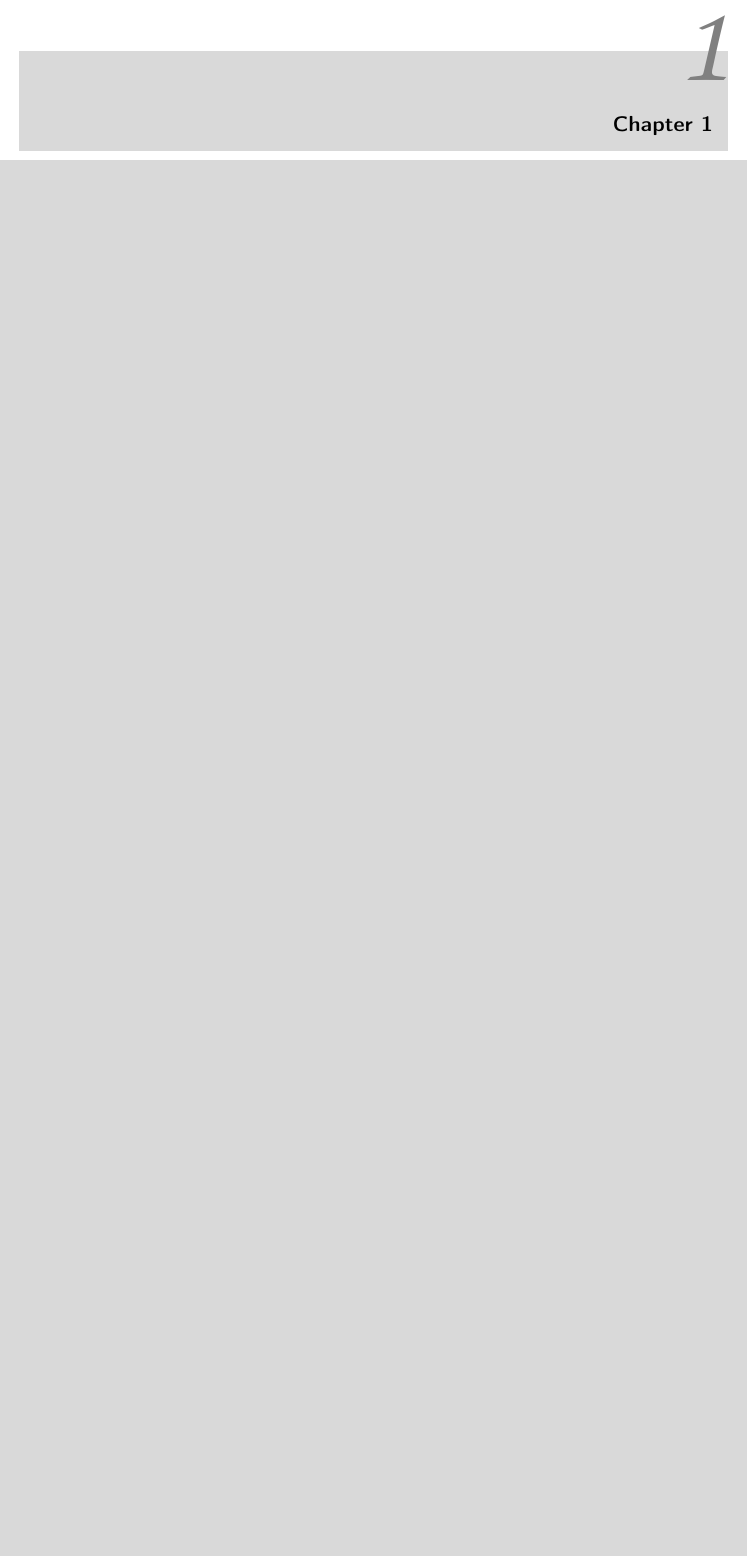
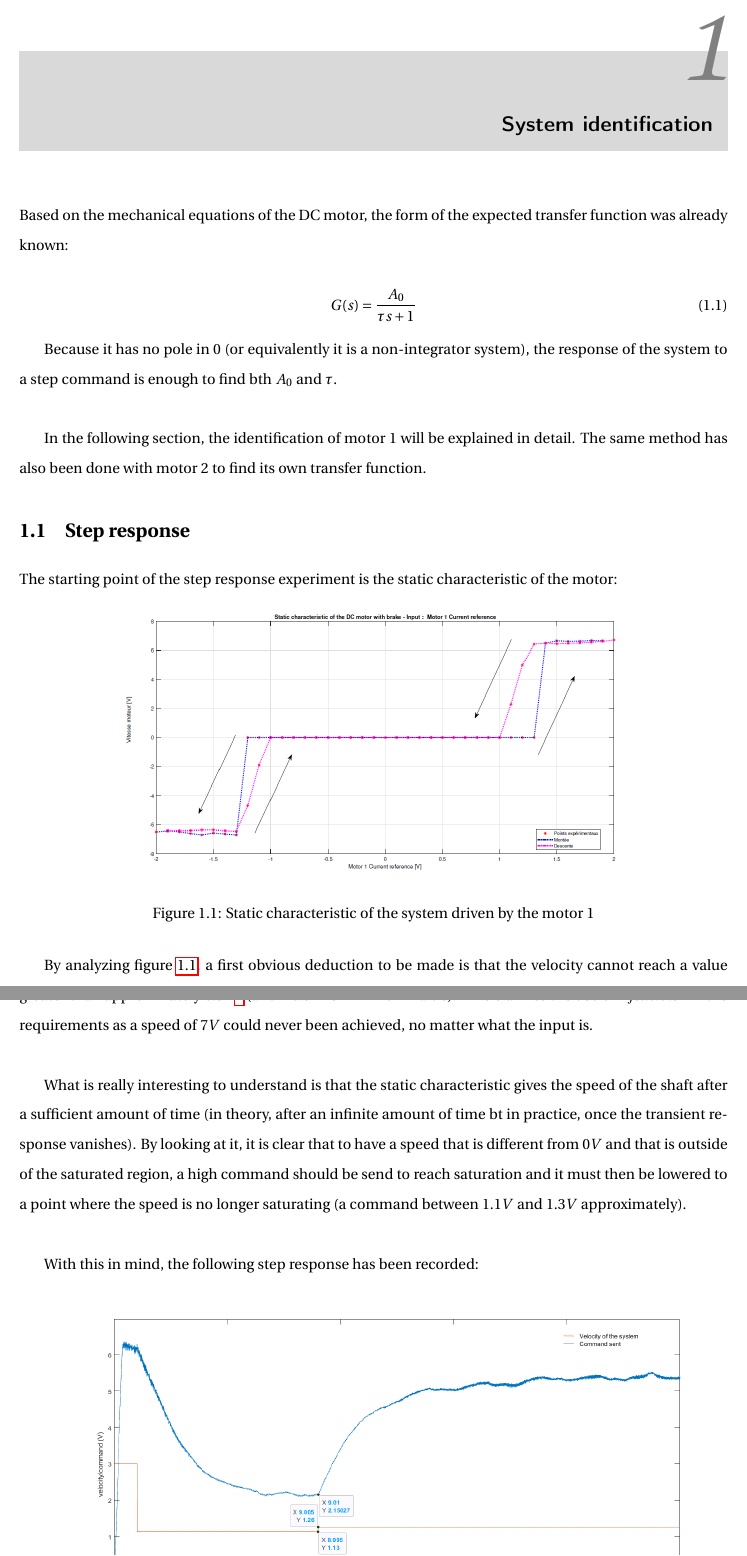
Before and after one commit to E-was-here/CSD_report, a LaTeX document (main.tex, which reads content/chapters/chapter1.tex): part of page 4 of 5 before the commit and two parts of pages 4 and 5 of 7 after it, the two joined at a grey line, cut so that both start at the same text, the shorter picture padded with empty space. Compiled offline with pdfLaTeX.

Commit message:
Identification pt1
estimation of the transfer function, discussion about the operating point and so on

```diff
--- a/content/chapters/chapter1.tex
+++ b/content/chapters/chapter1.tex
@@ -1,3 +1,40 @@
 \setcounter{secnumdepth}{2}
 
-\chapter{Chapter 1}
+\chapter{System identification}
+
+Based on the mechanical equations of the DC motor, the form of the expected transfer function was already known:
+
+\begin{equation}
+    G(s) = \frac{A_0}{\tau s + 1}
+    \label{1_st_order_TF}
+\end{equation}
+
+Because it has no pole in $0$ (or equivalently it is a non-integrator system), the response of the system to a step
+command is enough to find bth $A_0$ and $\tau$.\\
+
+In the following section, the identification of motor 1 will be explained in detail. The same method has also been
+done with motor 2 to find its own transfer function.
+
+\section{Step response}
+
+The starting point of the step response experiment is the static characteristic of the motor:
+
+\begin{figure}[H]
+    \centering
+    \includegraphics[height=\textheight/4]{Pictures/static_characteristic_motor_1.png}
+    \caption{Static characteristic of the system driven by the motor 1}
+    \label{static_characteristic_motor_1}
+\end{figure}
+
+By analyzing figure \ref{static_characteristic_motor_1}, a first obvious deduction to be made is that the velocity
+cannot reach a value greater than approximately $6.5 V$\footnote{Any speed will be expressed in volts ($V$) as speed is
+measured by a sensor that returns a voltage} (and $-6.5 V$ is minimum value). This clarifies the use of "\textit{
+feasible}" in the requirements as a speed of $7 V$ could never been achieved, no matter what the input is.\\
+
+What is really interesting to understand is that the static characteristic gives the speed of the shaft after a
+sufficient amount of time (in theory, after an infinite amount of time bt in practice, once the transient response
+vanishes). By looking at it, it is clear that to have a speed that is different from $0 V$ and that is outside of the
+saturated region, a high command should be send to reach saturation and it must then be lowered to a point where the
+speed is no longer saturating (a command between $1.1 V$ and $1.3 V$ approximately).\\
+
+With this in mind, the following step response has been recorded:
```
Also changed, not shown: Pictures/first_order_model_positive_motor_1.png (added), Pictures/static_characteristic_motor_1.png (added), Pictures/step_response_positive_motor_1.png (added), main.pdf, content/chapters/chapter1.tex (48 more changed lines), 2 other files.
